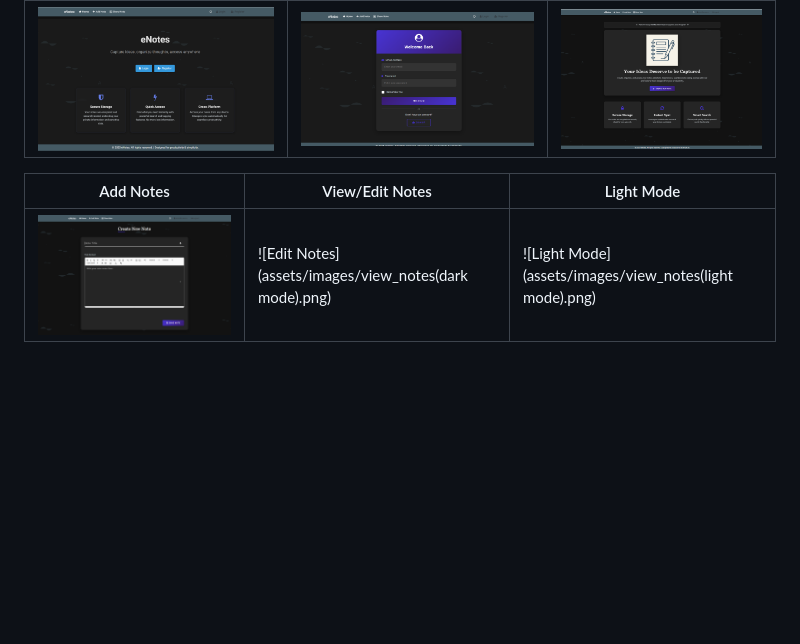
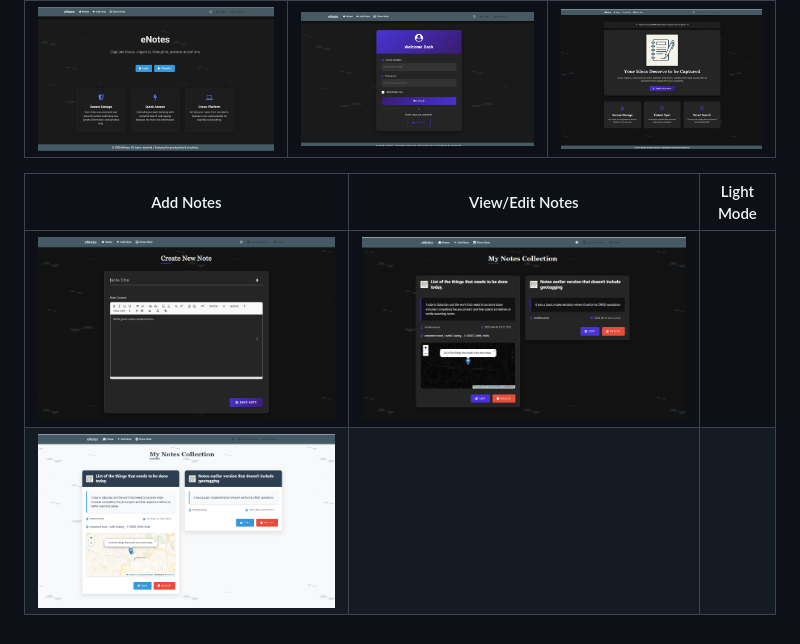
Before and after one commit to ravishaa2005/eNotes-Smart-Notes-Taking-Web-App, a Markdown page: README.md, the part around the change. Drawn GitHub-style; blank space fills up the shorter version.

```diff
--- a/README.md
+++ b/README.md
@@ -64,4 +64,5 @@ Follow these steps to set up and run the eNotes application locally:
 
 | Add Notes | View/Edit Notes | Light Mode |
 |-----------|------------------|------------|
-| ![Add Notes](assets/images/add_notes.png) | ![Edit Notes](assets/images/view_notes(dark mode).png) | ![Light Mode](assets/images/view_notes(light mode).png) |
+| ![Add Notes](assets/images/add_notes.png) | ![Edit Notes](assets/images/view_notes%28dark%20mode%29.png)
+ | ![Light Mode](assets/images/view_notes%28light%20mode%29.png)|
```
